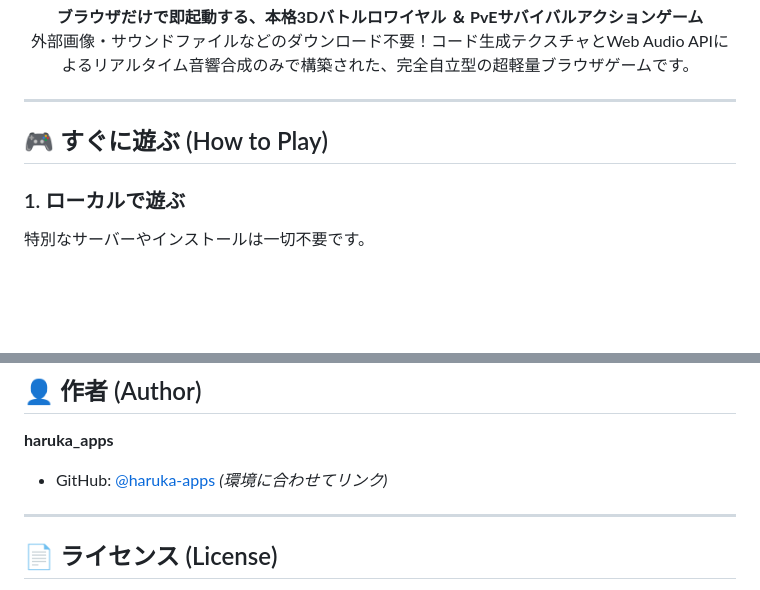
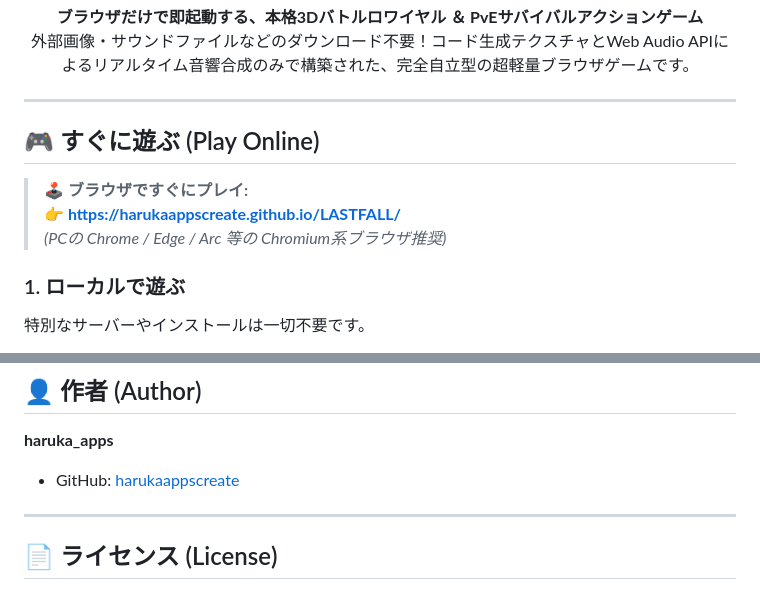
Before and after one commit to harukaappscreate/LASTFALL, a Markdown page: README.md, 2 parts joined by grey strips. Drawn GitHub-style; blank space fills up the shorter version.

Commit message:
docs: add direct play online link and update author info

```diff
--- a/README.md
+++ b/README.md
@@ -15,7 +15,11 @@
 
 ---
 
-## 🎮 すぐに遊ぶ (How to Play)
+## 🎮 すぐに遊ぶ (Play Online)
+
+> 🕹️ **ブラウザですぐにプレイ:**
+> **👉 [https://harukaappscreate.github.io/LASTFALL/](https://harukaappscreate.github.io/LASTFALL/)**
+> *(PCの Chrome / Edge / Arc 等の Chromium系ブラウザ推奨)*
 
 ### 1. ローカルで遊ぶ
 特別なサーバーやインストールは一切不要です。
@@ -168,7 +172,7 @@ LASTFALL/
 ## 👤 作者 (Author)
 
 **haruka_apps**
-- GitHub: [@haruka-apps](https://github.com/haruka_apps) *(環境に合わせてリンク)*
+- GitHub: [harukaappscreate](https://github.com/harukaappscreate)
 
 ---
 
```
